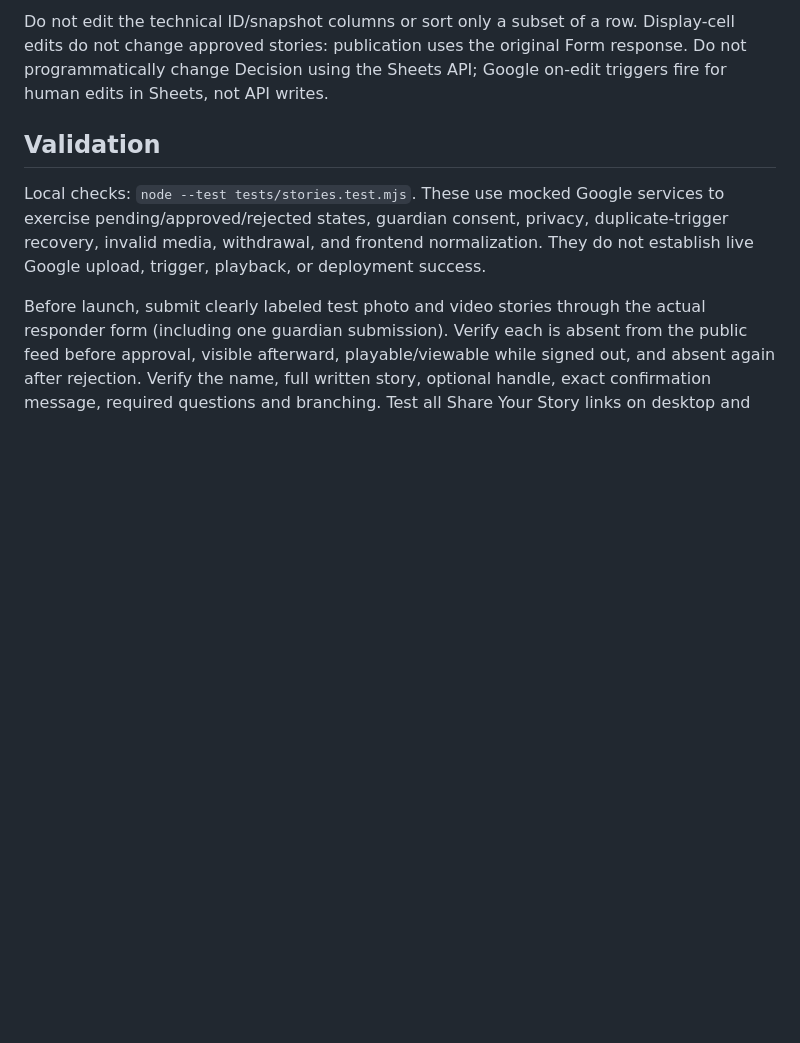
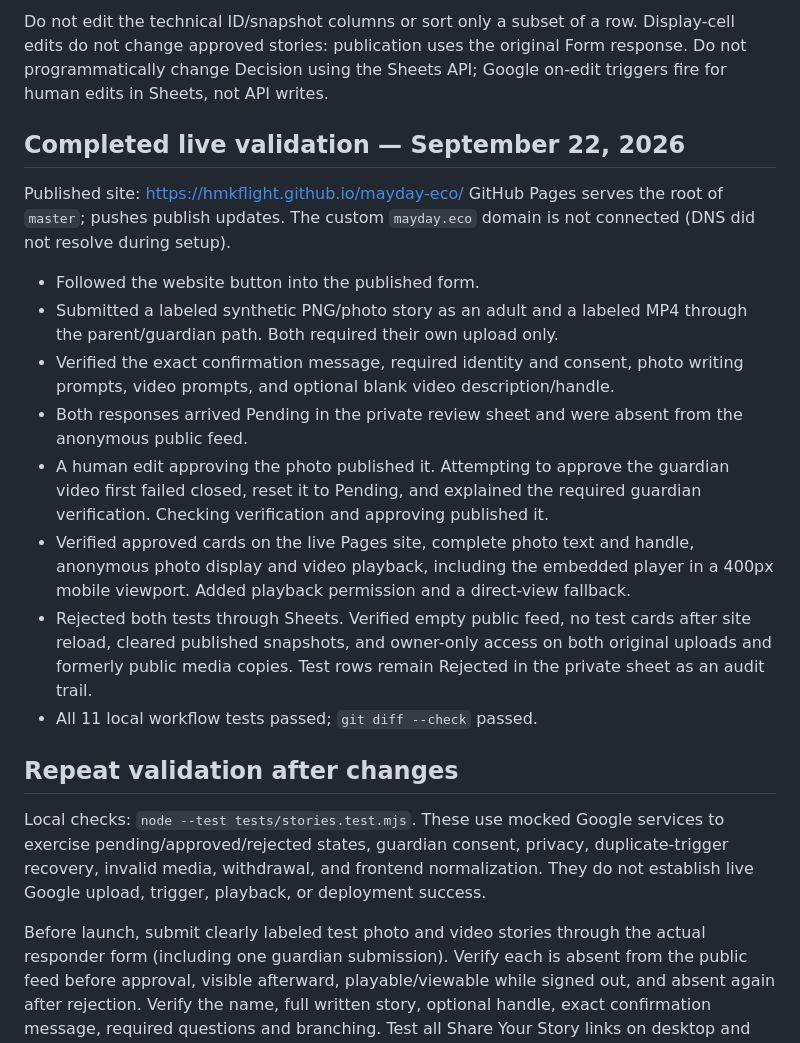
Before and after one commit to hmkflight/mayday-eco, a Markdown page: google-apps-script/SETUP.md, the part around the change. Drawn GitHub-style; blank space fills up the shorter version.

```diff
--- a/google-apps-script/SETUP.md
+++ b/google-apps-script/SETUP.md
@@ -63,7 +63,32 @@ Display-cell edits do not change approved stories: publication uses the original
 Form response. Do not programmatically change Decision using the Sheets API;
 Google on-edit triggers fire for human edits in Sheets, not API writes.
 
-## Validation
+## Completed live validation — September 22, 2026
+
+Published site: https://hmkflight.github.io/mayday-eco/
+GitHub Pages serves the root of `master`; pushes publish updates. The custom
+`mayday.eco` domain is not connected (DNS did not resolve during setup).
+
+- Followed the website button into the published form.
+- Submitted a labeled synthetic PNG/photo story as an adult and a labeled MP4
+  through the parent/guardian path. Both required their own upload only.
+- Verified the exact confirmation message, required identity and consent,
+  photo writing prompts, video prompts, and optional blank video description/handle.
+- Both responses arrived Pending in the private review sheet and were absent
+  from the anonymous public feed.
+- A human edit approving the photo published it. Attempting to approve the
+  guardian video first failed closed, reset it to Pending, and explained the
+  required guardian verification. Checking verification and approving published it.
+- Verified approved cards on the live Pages site, complete photo text and handle,
+  anonymous photo display and video playback, including the embedded player in
+  a 400px mobile viewport. Added playback permission and a direct-view fallback.
+- Rejected both tests through Sheets. Verified empty public feed, no test cards
+  after site reload, cleared published snapshots, and owner-only access on both
+  original uploads and formerly public media copies. Test rows remain Rejected
+  in the private sheet as an audit trail.
+- All 11 local workflow tests passed; `git diff --check` passed.
+
+## Repeat validation after changes
 
 Local checks: `node --test tests/stories.test.mjs`. These use mocked Google
 services to exercise pending/approved/rejected states, guardian consent, privacy,
```
Also changed, not shown: README.md (+4 -0 lines).
